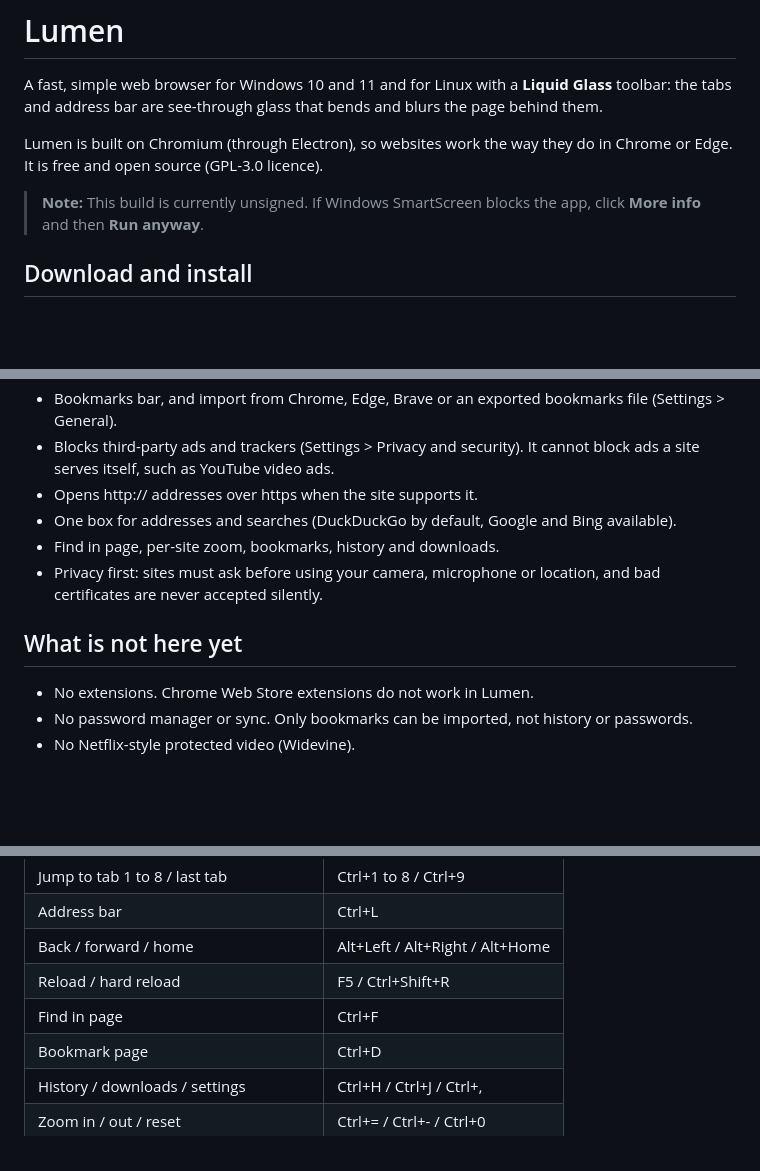
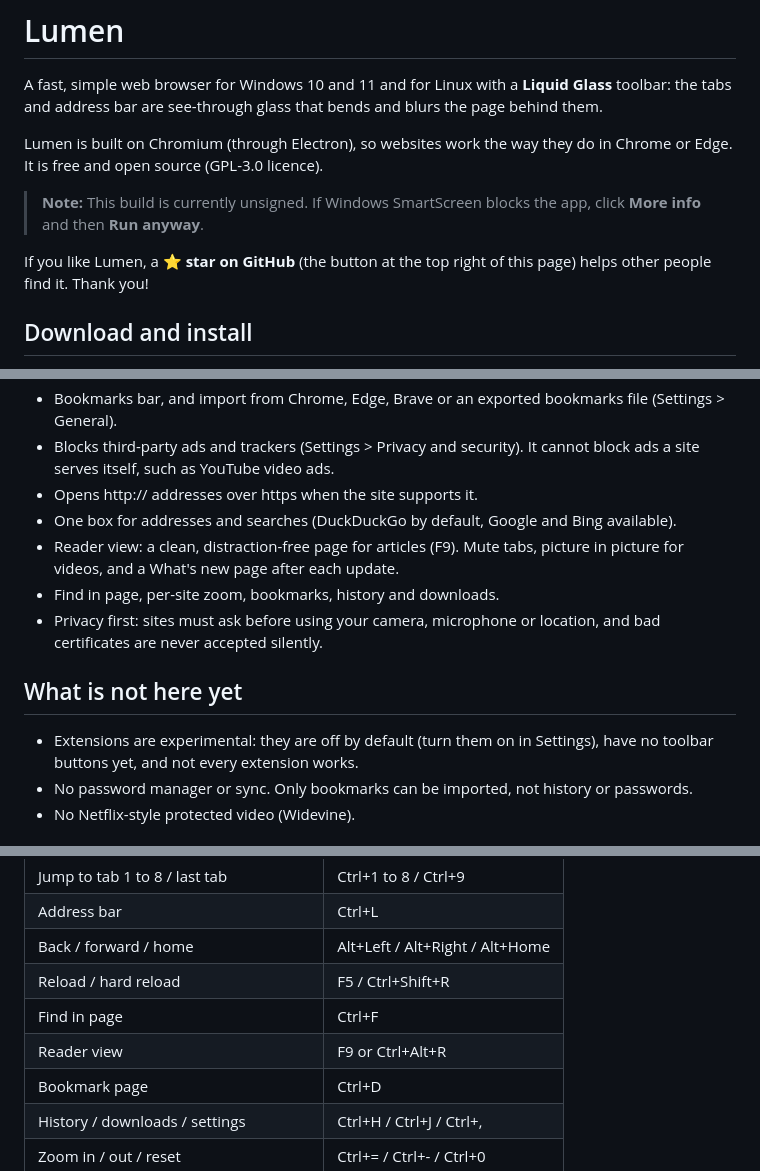
Before and after one commit to SlayThat/Lumen_Browser, a Markdown page: README.md, 3 parts joined by grey strips. Rendered like a GitHub page; blank space fills up the shorter version.

Commit message:
README: star request, reader view, extensions note, reader shortcut
Co-Authored-By: Claude Sonnet 5.5 <noreply@anthropic.com>
Claude-Session: https://claude.ai/code/session_018FYTNFYc83x1brFtKocPE2

```diff
--- a/README.md
+++ b/README.md
@@ -5,6 +5,8 @@ A fast, simple web browser for Windows 10 and 11 and for Linux with a **Liquid G
 Lumen is built on Chromium (through Electron), so websites work the way they do in Chrome or Edge. It is free and open source (GPL-3.0 licence).
 
 > **Note:** This build is currently unsigned. If Windows SmartScreen blocks the app, click **More info** and then **Run anyway**.
+
+If you like Lumen, a ⭐ **star on GitHub** (the button at the top right of this page) helps other people find it. Thank you!
 
 ## Download and install
 
@@ -41,12 +43,13 @@ Some antivirus and sandbox services flag new, unsigned installers like this one
 - Blocks third-party ads and trackers (Settings > Privacy and security). It cannot block ads a site serves itself, such as YouTube video ads.
 - Opens http:// addresses over https when the site supports it.
 - One box for addresses and searches (DuckDuckGo by default, Google and Bing available).
+- Reader view: a clean, distraction-free page for articles (F9). Mute tabs, picture in picture for videos, and a What's new page after each update.
 - Find in page, per-site zoom, bookmarks, history and downloads.
 - Privacy first: sites must ask before using your camera, microphone or location, and bad certificates are never accepted silently.
 
 ## What is not here yet
 
-- No extensions. Chrome Web Store extensions do not work in Lumen.
+- Extensions are experimental: they are off by default (turn them on in Settings), have no toolbar buttons yet, and not every extension works.
 - No password manager or sync. Only bookmarks can be imported, not history or passwords.
 - No Netflix-style protected video (Widevine).
 
@@ -61,6 +64,7 @@ Some antivirus and sandbox services flag new, unsigned installers like this one
 | Back / forward / home | Alt+Left / Alt+Right / Alt+Home |
 | Reload / hard reload | F5 / Ctrl+Shift+R |
 | Find in page | Ctrl+F |
+| Reader view | F9 or Ctrl+Alt+R |
 | Bookmark page | Ctrl+D |
 | History / downloads / settings | Ctrl+H / Ctrl+J / Ctrl+, |
 | Zoom in / out / reset | Ctrl+= / Ctrl+- / Ctrl+0 |
```
